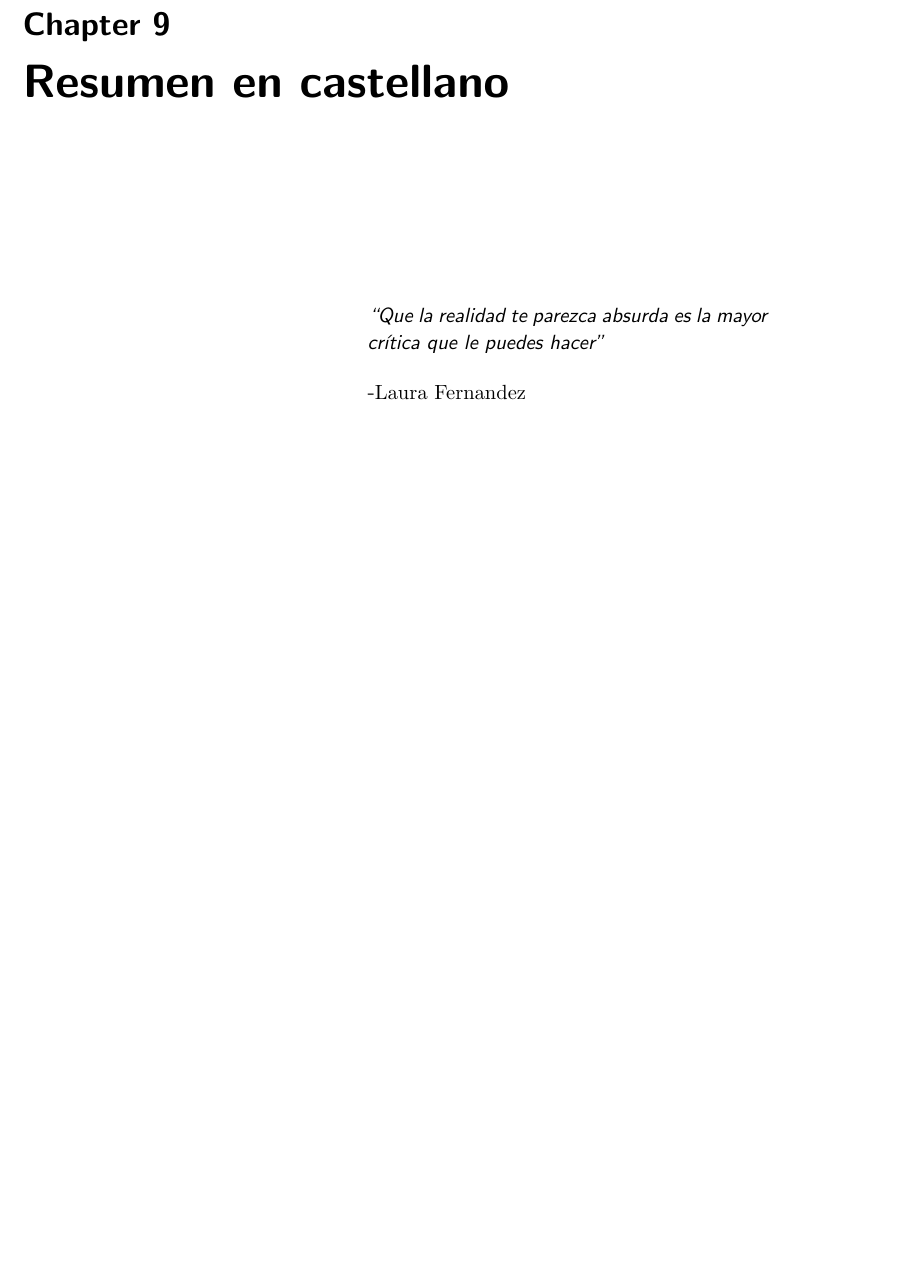
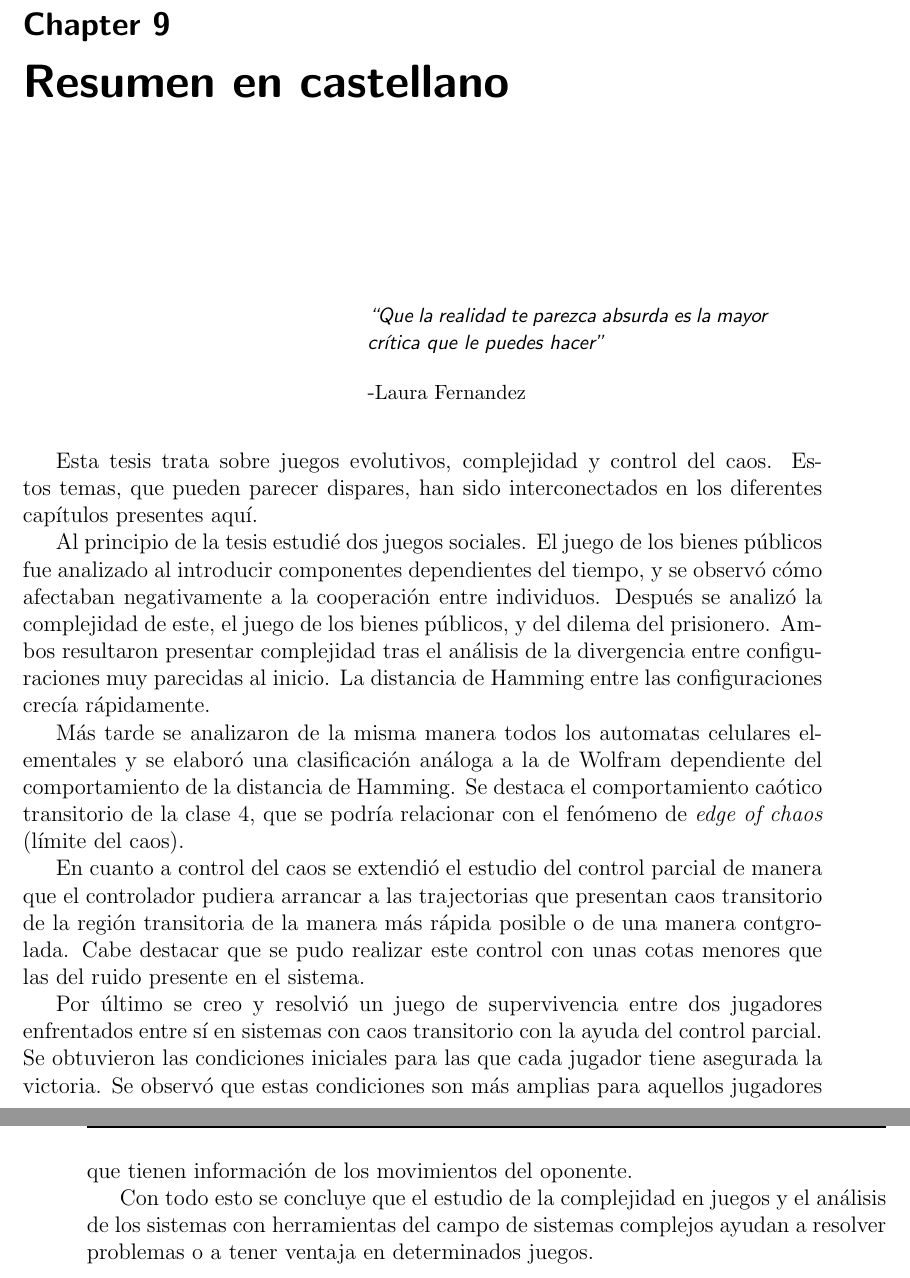
Before and after one commit to gasparalfaro/Tesis-Tesis, a LaTeX thesis (main.tex, which reads 9ResumenCast.tex): part of page 91 of 92 before the commit and two parts of pages 91 and 92 of 92 after it, the two joined at a grey line, cut so that both start at the same text, the shorter picture padded with empty space. Compiled offline with pdfLaTeX.

Commit message:
Add files via upload

```diff
--- a/9ResumenCast.tex
+++ b/9ResumenCast.tex
@@ -16,3 +16,20 @@
 
     \vspace{0.5cm}
 \end{quotation}
+
+
+
+
+
+
+Esta tesis trata sobre juegos evolutivos, complejidad y control del caos. Estos temas, que pueden parecer dispares, han sido interconectados en los diferentes capítulos presentes aquí.
+
+Al principio de la tesis estudié dos juegos sociales. El juego de los bienes públicos fue analizado al introducir componentes dependientes del tiempo, y se observó cómo afectaban negativamente a la cooperación entre individuos. Después se analizó la complejidad de este, el juego de los bienes públicos, y del dilema del prisionero. Ambos resultaron presentar complejidad tras el análisis de la divergencia entre configuraciones muy parecidas al inicio. La distancia de Hamming entre las configuraciones crecía rápidamente.
+
+Más tarde se analizaron de la misma manera todos los automatas celulares elementales y se elaboró una clasificación análoga a la de Wolfram dependiente del comportamiento de la distancia de Hamming. Se destaca el comportamiento caótico transitorio de la clase $4$, que se podría relacionar con el fenómeno de \textit{edge of chaos} (límite del caos).
+
+En cuanto a control del caos se extendió el estudio del control parcial de manera que el controlador pudiera arrancar a las trajectorias que presentan caos transitorio de la región transitoria de la manera más rápida posible o de una manera contgrolada. Cabe destacar que se pudo realizar este control con unas cotas menores que las del ruido presente en el sistema.
+
+Por último se creo y resolvió un juego de supervivencia entre dos jugadores enfrentados entre sí en sistemas con caos transitorio con la ayuda del control parcial. Se obtuvieron las condiciones iniciales para las que cada jugador tiene asegurada la victoria. Se observó que estas condiciones son más amplias para aquellos jugadores que tienen información de los movimientos del oponente.
+
+Con todo esto se concluye que el estudio de la complejidad en juegos y el análisis de los sistemas con herramientas del campo de sistemas complejos ayudan a resolver problemas o a tener ventaja en determinados juegos.
```
